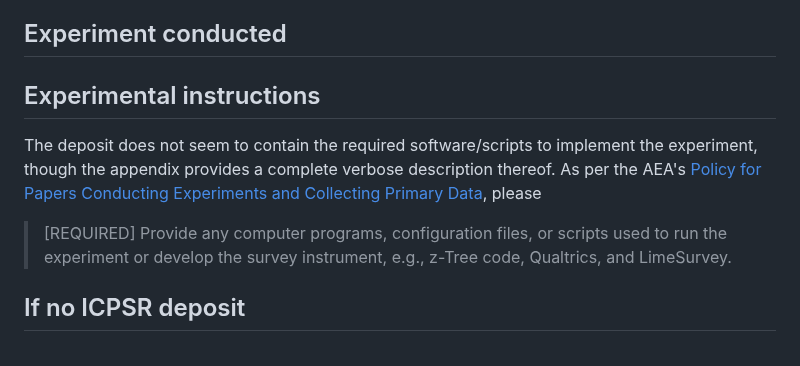
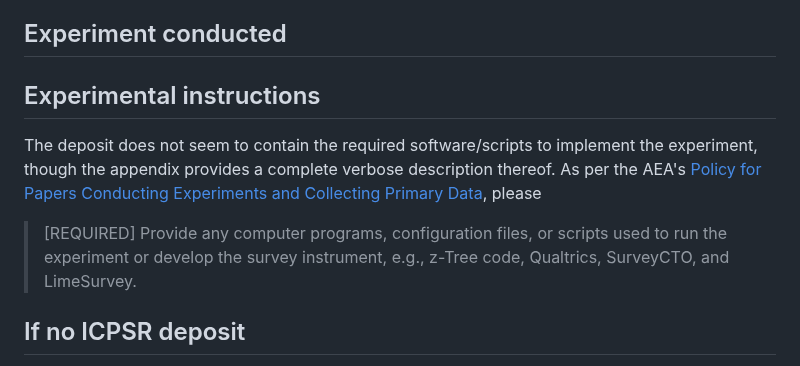
Before and after one commit to AEADataEditor/replication-template-development, a Markdown page: sample-language-report.md, the part around the change. Rendered like a GitHub page.

Commit message:
Adding additional survey software to preprint msg

```diff
--- a/sample-language-report.md
+++ b/sample-language-report.md
@@ -310,12 +310,11 @@ This is a RCT. The registration number is already identified in the title page f
 ## Experiment conducted
 
 
-Experimental instructions
--------------------------
+## Experimental instructions
 
 The deposit does not seem to contain the required software/scripts to implement the experiment, though the appendix provides a complete verbose description thereof. As per the AEA's [Policy for Papers Conducting Experiments and Collecting Primary Data](https://www.aeaweb.org/journals/data/policy-experimental), please
 
-> [REQUIRED] Provide any computer programs, configuration files, or scripts used to run the experiment or develop the survey instrument, e.g., z-Tree code, Qualtrics, and LimeSurvey.
+> [REQUIRED] Provide any computer programs, configuration files, or scripts used to run the experiment or develop the survey instrument, e.g., z-Tree code, Qualtrics, SurveyCTO, and LimeSurvey.
 
 
 ## If no ICPSR deposit
```
